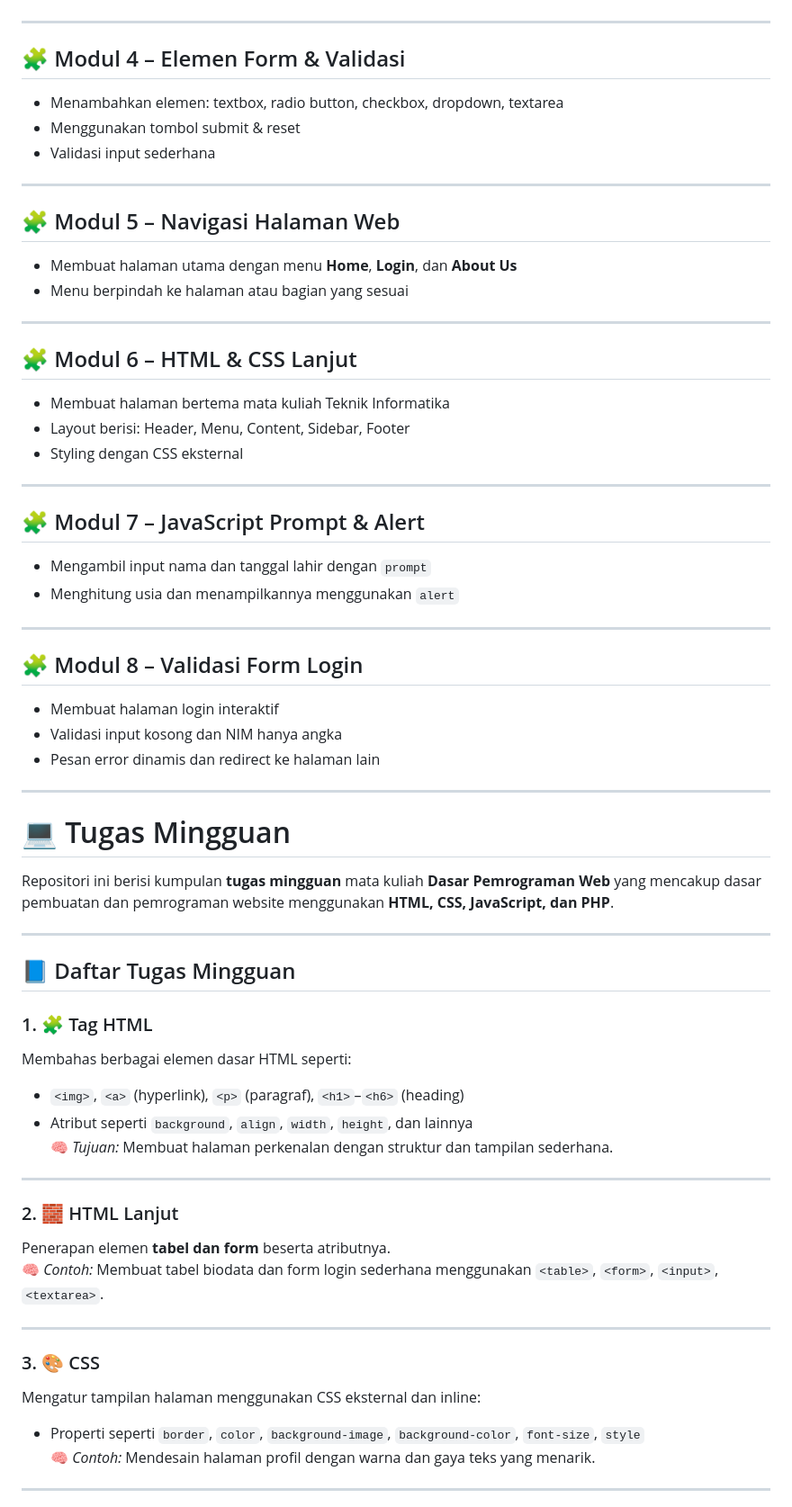
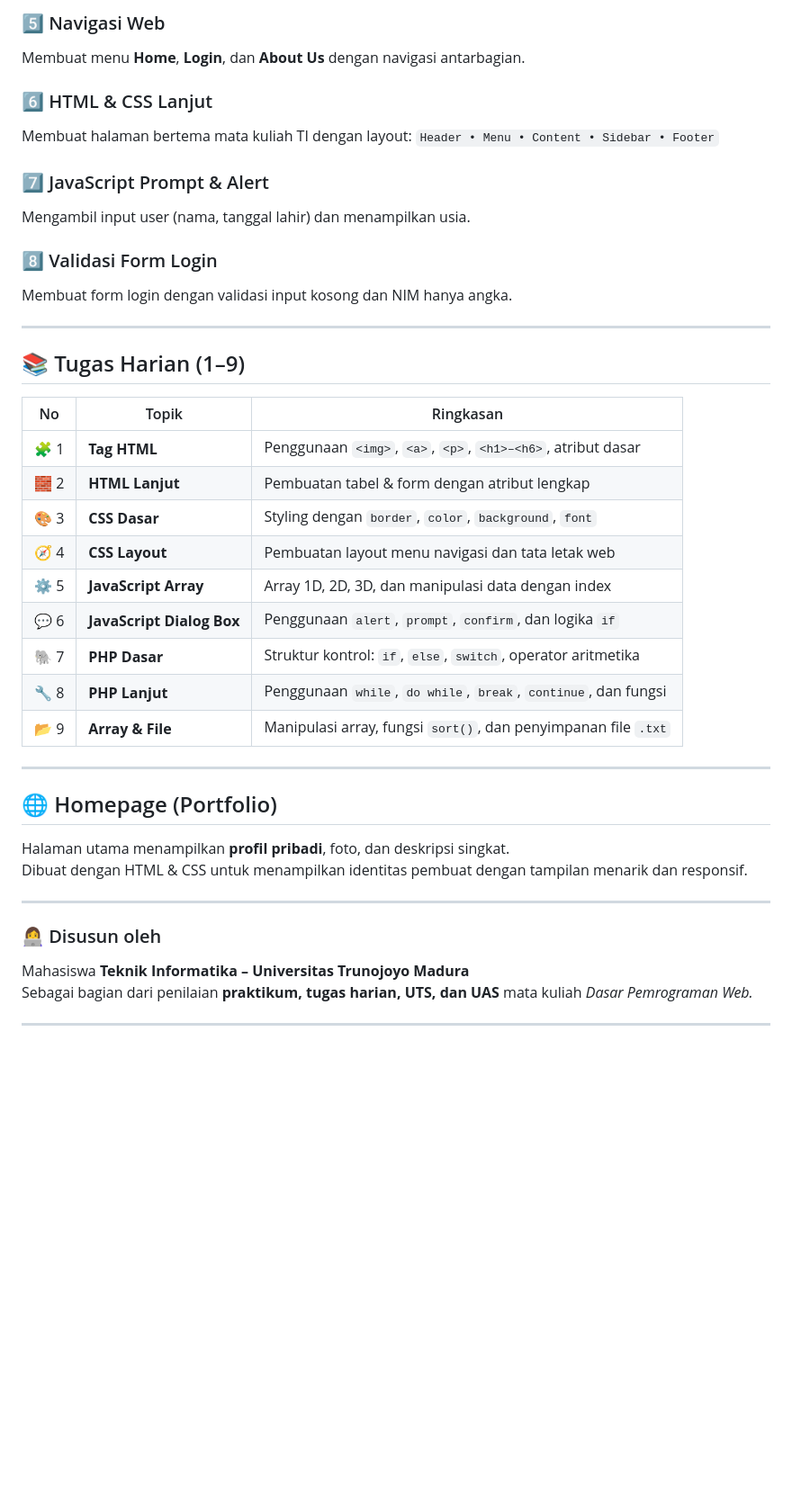
Before and after one commit to snnainiii/DasarPemrogramanWeb, a Markdown page: README.md, the part around one of its changes. Shown at 90% size. Drawn GitHub-style; blank space fills up the shorter version.

Commit message:
Revise README for Dasar Pemrograman Web
Updated README to reflect course content and structure.

```diff
--- a/README.md
+++ b/README.md
@@ -23,66 +65,42 @@ Kumpulan hasil praktikum **Dasar Pemrograman Web (Modul 1–8)** yang mencakup p
+### 5️⃣ Navigasi Web
+Membuat menu **Home**, **Login**, dan **About Us** dengan navigasi antarbagian.
+
+### 6️⃣ HTML & CSS Lanjut
+Membuat halaman bertema mata kuliah TI dengan layout:
+`Header • Menu • Content • Sidebar • Footer`
+
+### 7️⃣ JavaScript Prompt & Alert
+Mengambil input user (nama, tanggal lahir) dan menampilkan usia.
+
+### 8️⃣ Validasi Form Login
+Membuat form login dengan validasi input kosong dan NIM hanya angka.
 
 ---
 
-## 🧩 Modul 4 – Elemen Form & Validasi
-- Menambahkan elemen: textbox, radio button, checkbox, dropdown, textarea
-- Menggunakan tombol submit & reset
-- Validasi input sederhana
+## 📚 Tugas Harian (1–9)
+
+| No | Topik | Ringkasan |
+|----|--------|------------|
+| 🧩 1 | **Tag HTML** | Penggunaan `<img>`, `<a>`, `<p>`, `<h1>–<h6>`, atribut dasar |
+| 🧱 2 | **HTML Lanjut** | Pembuatan tabel & form dengan atribut lengkap |
+| 🎨 3 | **CSS Dasar** | Styling dengan `border`, `color`, `background`, `font` |
+| 🧭 4 | **CSS Layout** | Pembuatan layout menu navigasi dan tata letak web |
+| ⚙️ 5 | **JavaScript Array** | Array 1D, 2D, 3D, dan manipulasi data dengan index |
+| 💬 6 | **JavaScript Dialog Box** | Penggunaan `alert`, `prompt`, `confirm`, dan logika `if` |
+| 🐘 7 | **PHP Dasar** | Struktur kontrol: `if`, `else`, `switch`, operator aritmetika |
+| 🔧 8 | **PHP Lanjut** | Penggunaan `while`, `do while`, `break`, `continue`, dan fungsi |
+| 📂 9 | **Array & File** | Manipulasi array, fungsi `sort()`, dan penyimpanan file `.txt` |
 
 ---
 
-## 🧩 Modul 5 – Navigasi Halaman Web
-- Membuat halaman utama dengan menu **Home**, **Login**, dan **About Us**
-- Menu berpindah ke halaman atau bagian yang sesuai
+## 🌐 Homepage (Portfolio)
+Halaman utama menampilkan **profil pribadi**, foto, dan deskripsi singkat.
+Dibuat dengan HTML & CSS untuk menampilkan identitas pembuat dengan tampilan menarik dan responsif.
 
 ---
 
-## 🧩 Modul 6 – HTML & CSS Lanjut
-- Membuat halaman bertema mata kuliah Teknik Informatika
-- Layout berisi: Header, Menu, Content, Sidebar, Footer
-- Styling dengan CSS eksternal
+### 👩‍💻 Disusun oleh
+Mahasiswa **Teknik Informatika – Universitas Trunojoyo Madura**
+Sebagai bagian dari penilaian **praktikum, tugas harian, UTS, dan UAS** mata kuliah *Dasar Pemrograman Web.*
 
 ---
-
-## 🧩 Modul 7 – JavaScript Prompt & Alert
-- Mengambil input nama dan tanggal lahir dengan `prompt`
-- Menghitung usia dan menampilkannya menggunakan `alert`
-
----
-
-## 🧩 Modul 8 – Validasi Form Login
-- Membuat halaman login interaktif
-- Validasi input kosong dan NIM hanya angka
-- Pesan error dinamis dan redirect ke halaman lain
-
----
-
-
-# 💻 Tugas Mingguan
-
-Repositori ini berisi kumpulan **tugas mingguan** mata kuliah **Dasar Pemrograman Web** yang mencakup dasar pembuatan dan pemrograman website menggunakan **HTML, CSS, JavaScript, dan PHP**.
-
----
-
-## 📘 Daftar Tugas Mingguan
-
-### 1. 🧩 Tag HTML
-Membahas berbagai elemen dasar HTML seperti:
-- `<img>`, `<a>` (hyperlink), `<p>` (paragraf), `<h1>`–`<h6>` (heading)
-- Atribut seperti `background`, `align`, `width`, `height`, dan lainnya
-🧠 *Tujuan:* Membuat halaman perkenalan dengan struktur dan tampilan sederhana.
-
----
-
-### 2. 🧱 HTML Lanjut
-Penerapan elemen **tabel dan form** beserta atributnya.
-🧠 *Contoh:* Membuat tabel biodata dan form login sederhana menggunakan `<table>`, `<form>`, `<input>`, `<textarea>`.
-
----
-
-### 3. 🎨 CSS
-Mengatur tampilan halaman menggunakan CSS eksternal dan inline:
-- Properti seperti `border`, `color`, `background-image`, `background-color`, `font-size`, `style`
-🧠 *Contoh:* Mendesain halaman profil dengan warna dan gaya teks yang menarik.
-
----
-
```
Also changed, not shown: other parts of README.md (+54 -56 lines).
